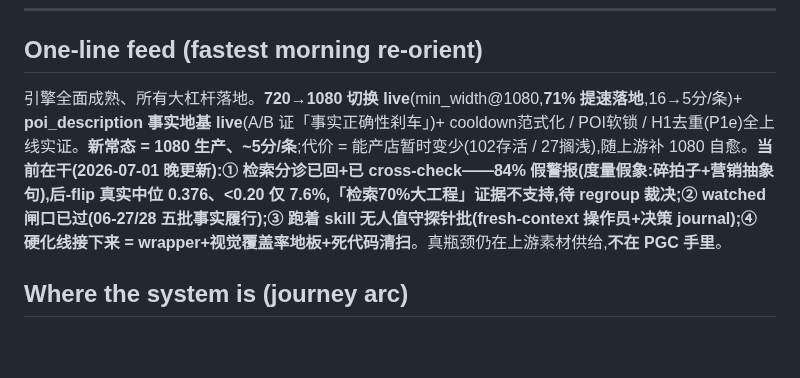
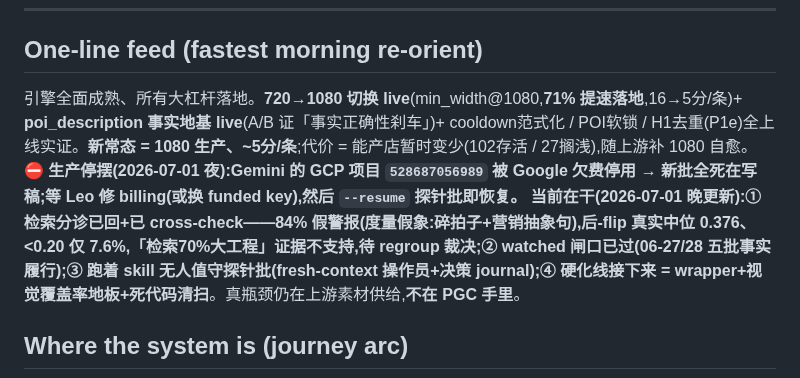
Before and after one commit to Leo86868/Promo-Pipeline, a Markdown page: workflow/ROADMAP.md, the part around the change. GitHub-like rendering; blank space fills up the shorter version.

```diff
--- a/workflow/ROADMAP.md
+++ b/workflow/ROADMAP.md
@@ -11,7 +11,7 @@ Position layer; PR detail → `gh pr list`; operating red-lines → `CLAUDE.md`;
 
 ## One-line feed (fastest morning re-orient)
 
-引擎全面成熟、所有大杠杆落地。**720→1080 切换 live**(min_width@1080,**71% 提速落地**,16→5分/条)+ **poi_description 事实地基 live**(A/B 证「事实正确性刹车」)+ cooldown范式化 / POI软锁 / H1去重(P1e)全上线实证。**新常态 = 1080 生产、~5分/条**;代价 = 能产店暂时变少(102存活 / 27搁浅),随上游补 1080 自愈。**当前在干(2026-07-01 晚更新):① 检索分诊已回+已 cross-check——84% 假警报(度量假象:碎拍子+营销抽象句),后-flip 真实中位 0.376、<0.20 仅 7.6%,「检索70%大工程」证据不支持,待 regroup 裁决;② watched 闸口已过(06-27/28 五批事实履行);③ 跑着 skill 无人值守探针批(fresh-context 操作员+决策 journal);④ 硬化线接下来 = wrapper+视觉覆盖率地板+死代码清扫**。真瓶颈仍在上游素材供给,**不在 PGC 手里**。
+引擎全面成熟、所有大杠杆落地。**720→1080 切换 live**(min_width@1080,**71% 提速落地**,16→5分/条)+ **poi_description 事实地基 live**(A/B 证「事实正确性刹车」)+ cooldown范式化 / POI软锁 / H1去重(P1e)全上线实证。**新常态 = 1080 生产、~5分/条**;代价 = 能产店暂时变少(102存活 / 27搁浅),随上游补 1080 自愈。**⛔ 生产停摆(2026-07-01 夜):Gemini 的 GCP 项目 `528687056989` 被 Google 欠费停用 → 新批全死在写稿;等 Leo 修 billing(或换 funded key),然后 `--resume` 探针批即恢复。** **当前在干(2026-07-01 晚更新):① 检索分诊已回+已 cross-check——84% 假警报(度量假象:碎拍子+营销抽象句),后-flip 真实中位 0.376、<0.20 仅 7.6%,「检索70%大工程」证据不支持,待 regroup 裁决;② watched 闸口已过(06-27/28 五批事实履行);③ 跑着 skill 无人值守探针批(fresh-context 操作员+决策 journal);④ 硬化线接下来 = wrapper+视觉覆盖率地板+死代码清扫**。真瓶颈仍在上游素材供给,**不在 PGC 手里**。
 
 ## Where the system is (journey arc)
 
```
Also changed, not shown: workflow/daily-log.md (+4 -0 lines).
